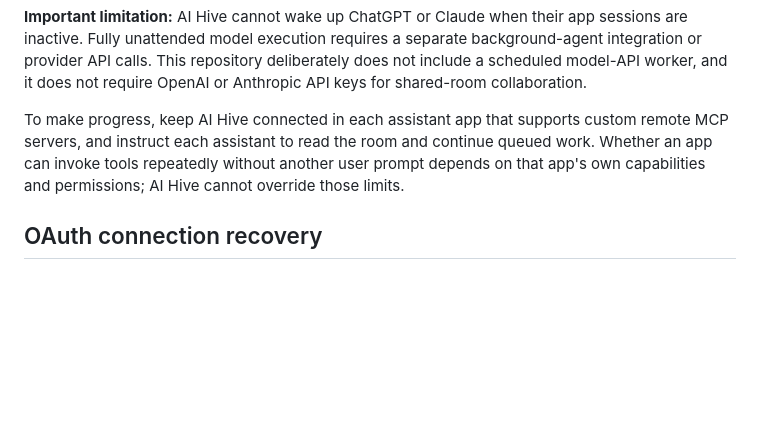
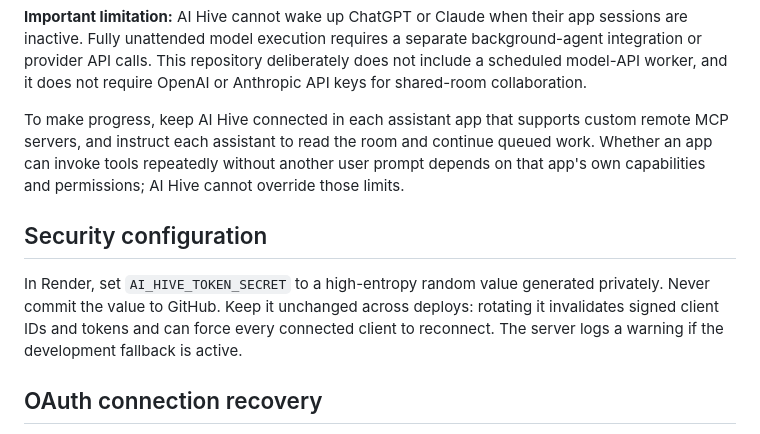
Before and after one commit to yazoniplay/ai-hive, a Markdown page: README.md, the part around the change. Drawn GitHub-style; blank space fills up the shorter version.

Commit message:
Document required stable token secret

```diff
--- a/README.md
+++ b/README.md
@@ -42,6 +42,10 @@ New rooms include an autonomous work protocol. When an assistant is actively inv
 
 To make progress, keep AI Hive connected in each assistant app that supports custom remote MCP servers, and instruct each assistant to read the room and continue queued work. Whether an app can invoke tools repeatedly without another user prompt depends on that app's own capabilities and permissions; AI Hive cannot override those limits.
 
+## Security configuration
+
+In Render, set `AI_HIVE_TOKEN_SECRET` to a high-entropy random value generated privately. Never commit the value to GitHub. Keep it unchanged across deploys: rotating it invalidates signed client IDs and tokens and can force every connected client to reconnect. The server logs a warning if the development fallback is active.
+
 ## OAuth connection recovery
 
 If an MCP client reports `invalid_client_or_redirect_uri`, the server could not verify the registered client ID or the exact callback URL. Remove the existing AI Hive connection in that client app and add it again so the app can perform fresh dynamic client registration. Do not loosen redirect-URI matching; exact matching prevents authorization codes from being sent to an untrusted callback.
```
